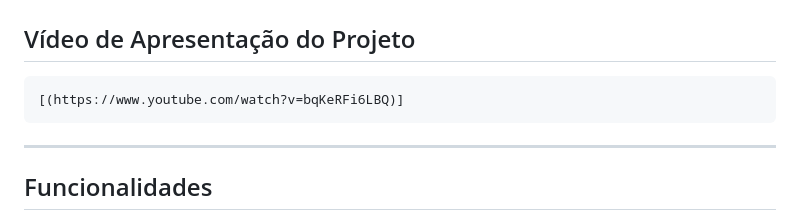
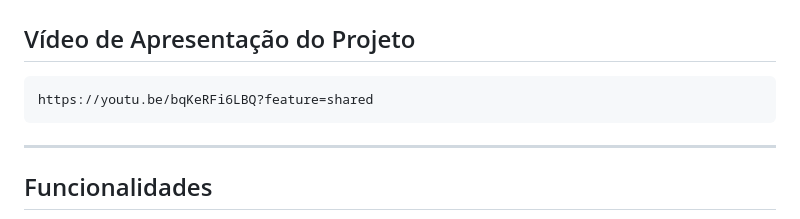
Before and after one commit to JulinhaMarques2024/ProjetoEdicaooAnaliseImagens, a Markdown page: README.md, the part around the change. GitHub-like rendering.

`````diff
--- a/README.md
+++ b/README.md
@@ -8,7 +8,7 @@ A aplicação permite o carregamento de imagens, aplicação de diversos filtros
 ##  Vídeo de Apresentação do Projeto
 
 ```bash
-[(https://www.youtube.com/watch?v=bqKeRFi6LBQ)]
+https://youtu.be/bqKeRFi6LBQ?feature=shared
 ````
 ---
 
`````
